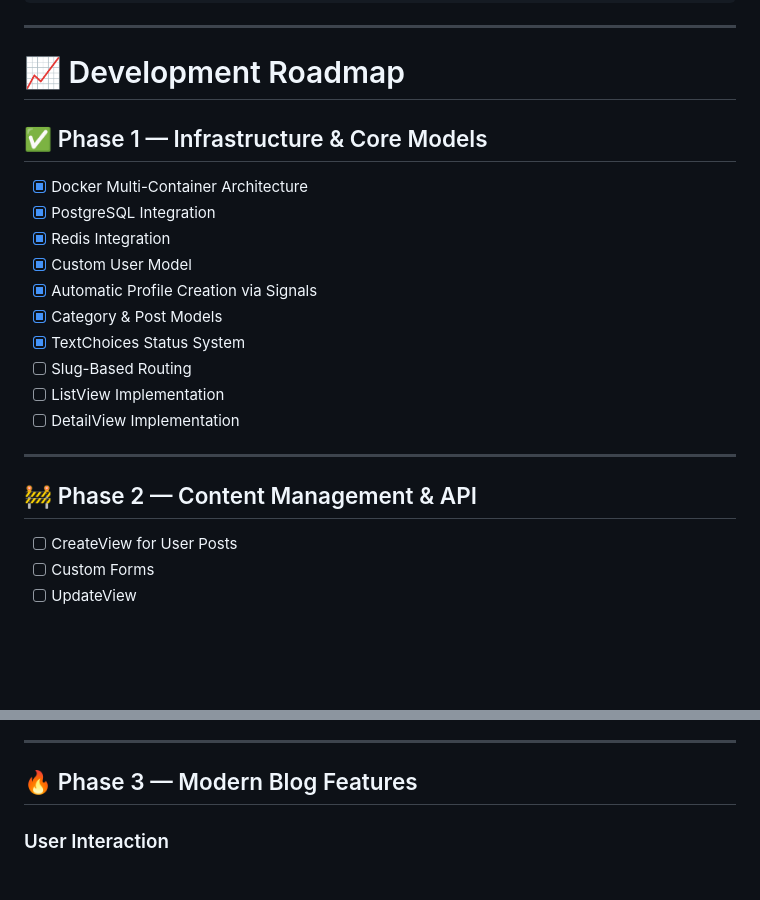
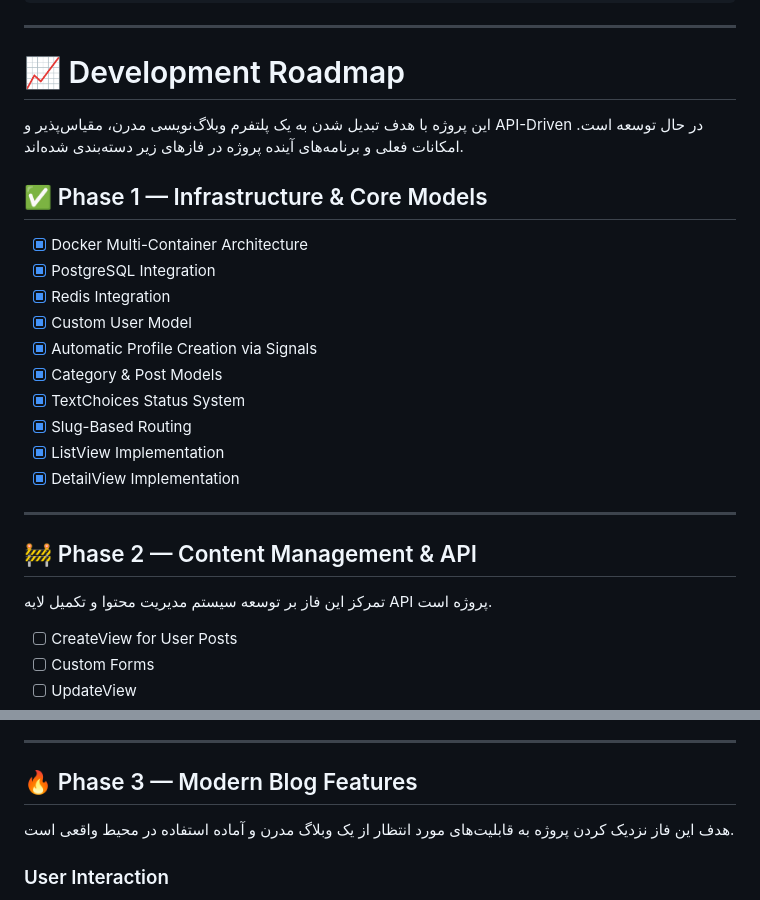
Before and after one commit to mwahdin/fast-django-blog, a Markdown page: README.md, 2 parts joined by grey strips. Drawn GitHub-style; blank space fills up the shorter version.

```diff
--- a/README.md
+++ b/README.md
@@ -223,6 +201,8 @@ http://localhost:8000/api/v1/
 
 # 📈 Development Roadmap
 
+این پروژه با هدف تبدیل شدن به یک پلتفرم وبلاگ‌نویسی مدرن، مقیاس‌پذیر و API-Driven در حال توسعه است. امکانات فعلی و برنامه‌های آینده پروژه در فازهای زیر دسته‌بندی شده‌اند.
+
 ## ✅ Phase 1 — Infrastructure & Core Models
 
 * [x] Docker Multi-Container Architecture
@@ -232,13 +212,15 @@ http://localhost:8000/api/v1/
 * [x] Automatic Profile Creation via Signals
 * [x] Category & Post Models
 * [x] TextChoices Status System
-* [ ] Slug-Based Routing
-* [ ] ListView Implementation
-* [ ] DetailView Implementation
+* [x] Slug-Based Routing
+* [x] ListView Implementation
+* [x] DetailView Implementation
 
 ---
 
 ## 🚧 Phase 2 — Content Management & API
+
+تمرکز این فاز بر توسعه سیستم مدیریت محتوا و تکمیل لایه API پروژه است.
 
 * [ ] CreateView for User Posts
 * [ ] Custom Forms
@@ -253,6 +235,8 @@ http://localhost:8000/api/v1/
 ---
 
 ## 🔥 Phase 3 — Modern Blog Features
+
+هدف این فاز نزدیک کردن پروژه به قابلیت‌های مورد انتظار از یک وبلاگ مدرن و آماده استفاده در محیط واقعی است.
 
 ### User Interaction
 
```
Also changed, not shown: other parts of README.md (+37 -57 lines).
